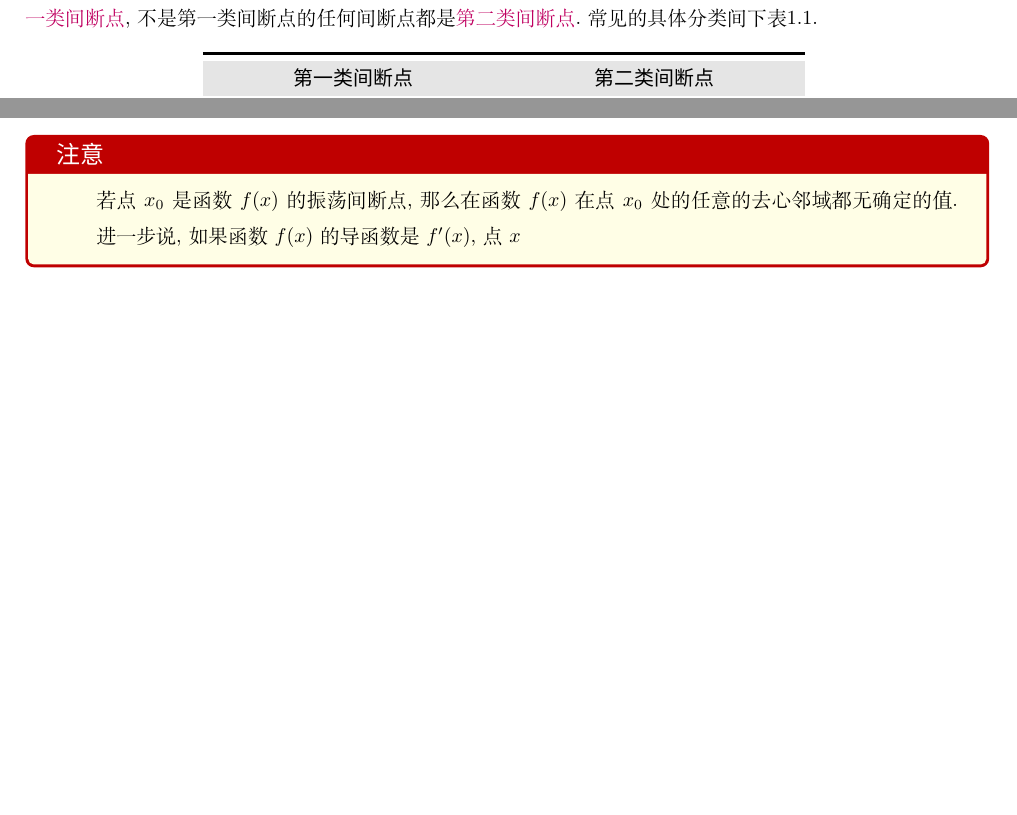
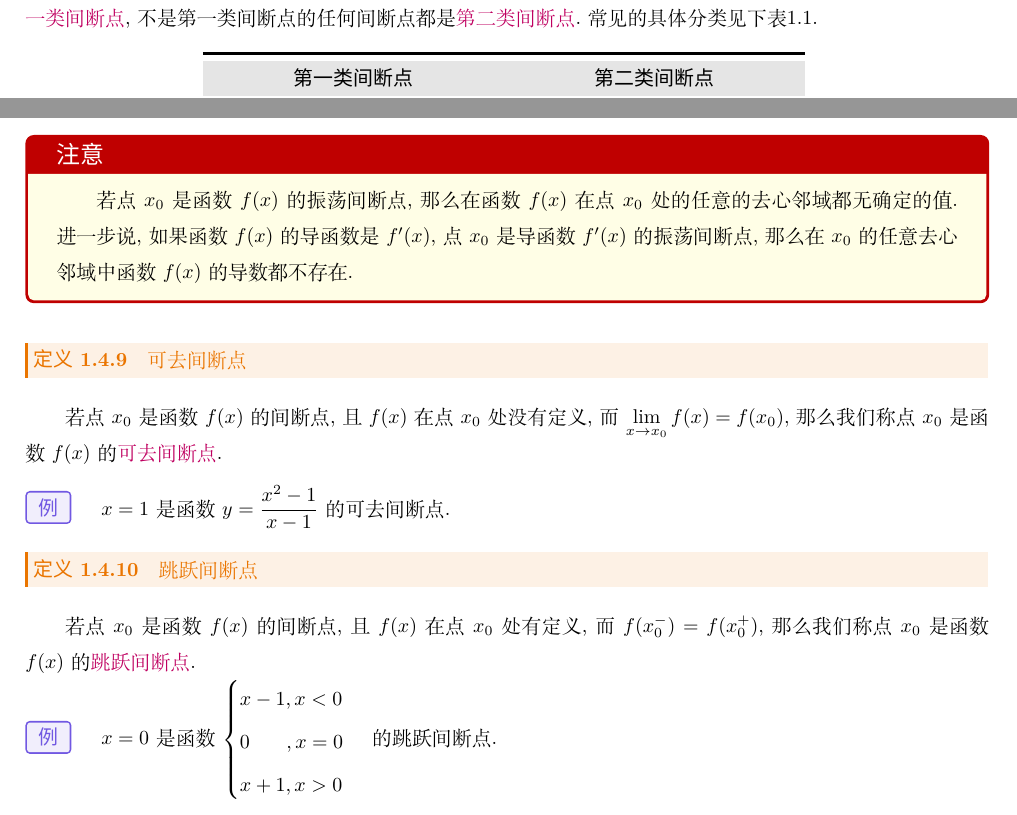
Before and after one commit to Lovely-XPP/Advanced-Mathmeticas, a LaTeX thesis (高等数学.tex, which reads tex/C-1.tex): two parts of page 16 of 45, joined at a grey line, cut so that both start at the same text, the shorter picture padded with empty space. Compiled offline with XeLaTeX; a missing font is replaced by an installed copy or a similar font.

Commit message:
高数总结V5.08.50
2020/08/24更新,第一章进度约65%

```diff
--- a/tex/C-1.tex
+++ b/tex/C-1.tex
@@ -451,7 +451,7 @@ $$
 (3) 虽在$x=x_0$处有定义,$\displaystyle \lim\limits_{x \to x_0}f(x)$存在,但$\displaystyle \lim_{x \to x_0}f(x) \ne f(x_0)$.\\[0.5em]
 那么就称函数$f(x)$在点$x_0$处不连续,而点$x_0$称为函数$f(x)$的\dy[不连续点]{BLXD}或\dy[间断点]{JDD}.
 
-如果$x_0$是函数$f(x)$的间断点,但左极限$f(x_0^-)$和右极限$f(x_0^+)$都存在,那么点$x_0$就称为函数$f(x)$的\dy[第一类间断点]{DYLJDD},不是第一类间断点的任何间断点都是\dy[第二类间断点]{DELJDD}.常见的具体分类间下表\ref{函数间断点的分类}.
+如果$x_0$是函数$f(x)$的间断点,但左极限$f(x_0^-)$和右极限$f(x_0^+)$都存在,那么点$x_0$就称为函数$f(x)$的\dy[第一类间断点]{DYLJDD},不是第一类间断点的任何间断点都是\dy[第二类间断点]{DELJDD}.常见的具体分类见下表\ref{函数间断点的分类}.
 \begin{table}[!htb]
 	\centering
 	\renewcommand{\arraystretch}{1}
@@ -483,5 +483,24 @@ $$
 
 \warn[
 \kg 若点$x_0$是函数$f(x)$的振荡间断点,那么在函数$f(x)$在点$x_0$处的任意的去心邻域都无确定的值.
-\kg 进一步说,如果函数$f(x)$的导函数是$f'(x)$,点$x_$
+进一步说,如果函数$f(x)$的导函数是$f'(x)$,点$x_0$是导函数$f'(x)$的振荡间断点,那么在$x_0$的任意去心邻域中函数$f(x)$的导数都不存在.
 ]
+
+\defination[可去间断点]
+若点$x_0$是函数$f(x)$的间断点,且$f(x)$在点$x_0$处没有定义,而$\lim\limits_{x \to x_0}f(x)=f(x_0),$那么我们称点$x_0$是函数$f(x)$的\dy[可去间断点]{KQJDD}.\jg
+
+\simpleexamples $\displaystyle x=1$是函数$\displaystyle y=\frac{x^2-1}{x-1}$的可去间断点.
+
+\defination[跳跃间断点]
+若点$x_0$是函数$f(x)$的间断点,且$f(x)$在点$x_0$处有定义,而$f(x_0^-)=f(x_0^+)$,那么我们称点$x_0$是函数$f(x)$的\dy[跳跃间断点]{TYJDD}.
+
+\simpleexamples $\displaystyle x=0$是函数
+$
+\displaystyle
+\begin{cases}
+x-1,x<0\\
+0\,\,\,\,\,\,\,\,\,\,\,,x=0\\
+x+1,x>0
+\end{cases}
+$
+的跳跃间断点.
--- a/高等数学.tex
+++ b/高等数学.tex
@@ -172,7 +172,7 @@
 \author{
 	{\CJKfamily{kai} \large {易鹏}}\\
 	{\CJKfamily{kai} \large 中山大学}\vspace*{0.5em}\\
-	内部版本号：V5.08.49$\,\,$(内测版)\\
+	内部版本号：V5.08.50$\,\,$(内测版)\\
 }
 
 
```
Also changed, not shown: tex/C-7.tex (+3 -1 lines), tex/C-8.tex (+5 -1 lines), 高等数学.ind (deleted), 高等数学.pdf, tex/C-1.tex (56 more changed lines), 10 other files.
